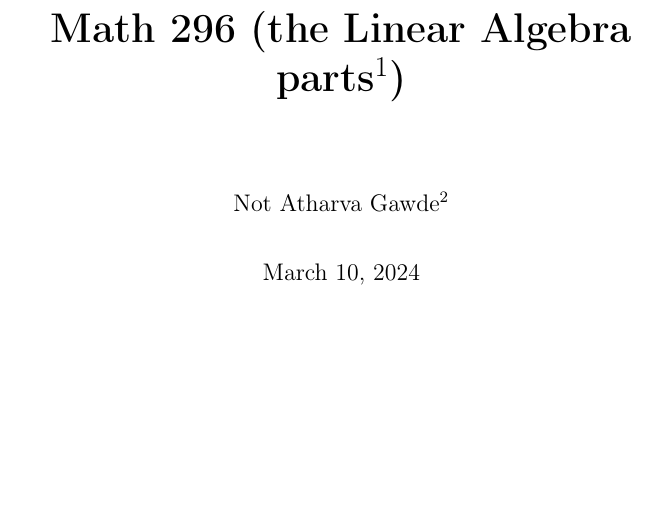
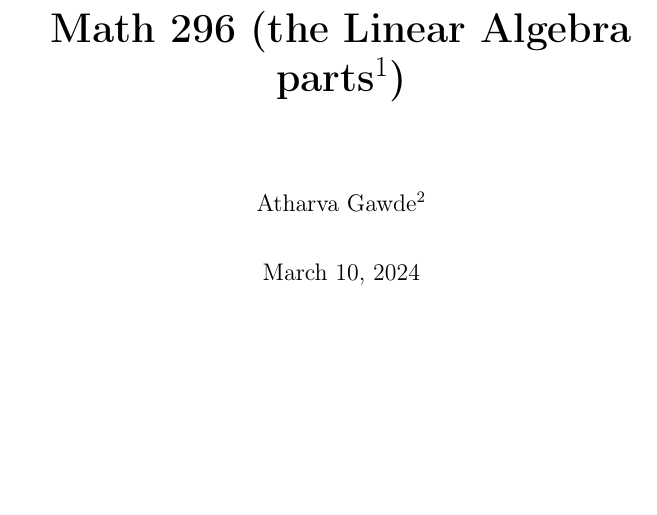
Before and after one commit to agawde05/notes, a LaTeX thesis (linear-algebra/master.tex): part of page 1 of 5, cut so that both start at the same text. Compiled offline with pdfLaTeX.

Commit message:
nevermind

```diff
--- a/linear-algebra/master.tex
+++ b/linear-algebra/master.tex
@@ -24,7 +24,7 @@
 
 \title{\bfseries \huge Math 296 (the Linear Algebra parts\footnote{I didn't lock in before this (Analysis).})}
 % \author{Atharva Gawde}
-\author{Not Atharva Gawde\footnote{Taught by Sarah Koch.}}
+\author{Atharva Gawde\footnote{Taught by Sarah Koch.}}
 \date{\today} % last update
 
 \begin{document}
```
Also changed, not shown: linear-algebra/master.pdf.
